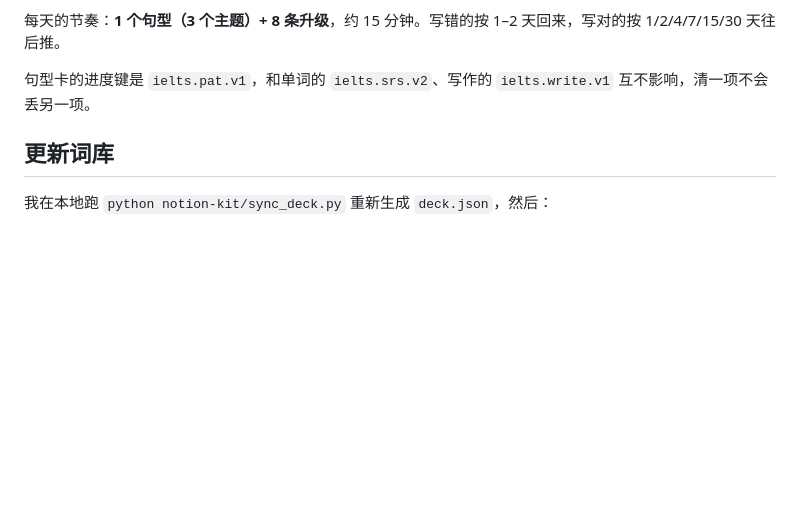
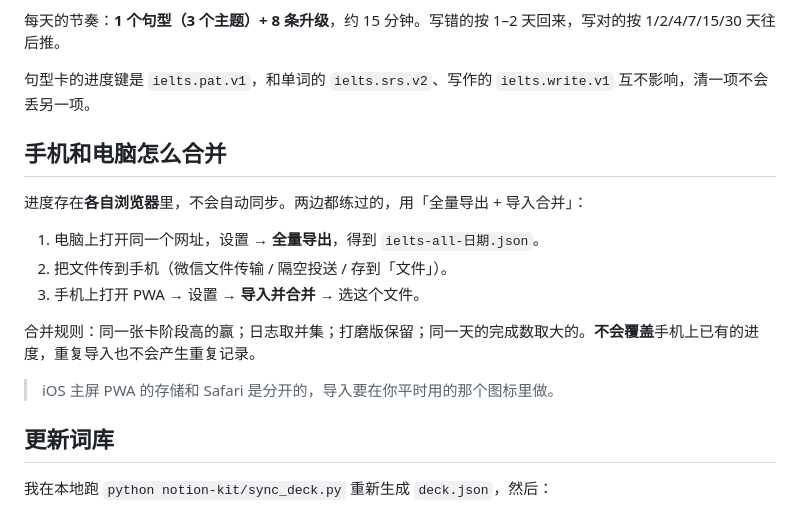
Before and after one commit to Anoukkli/ielts-card, a Markdown page: README.md, the part around the change. Rendered like a GitHub page; blank space fills up the shorter version.

```diff
--- a/README.md
+++ b/README.md
@@ -80,6 +80,18 @@
 
 句型卡的进度键是 `ielts.pat.v1`，和单词的 `ielts.srs.v2`、写作的 `ielts.write.v1` 互不影响，清一项不会丢另一项。
 
+## 手机和电脑怎么合并
+
+进度存在**各自浏览器**里，不会自动同步。两边都练过的，用「全量导出 + 导入合并」：
+
+1. 电脑上打开同一个网址，设置 → **全量导出**，得到 `ielts-all-日期.json`。
+2. 把文件传到手机（微信文件传输 / 隔空投送 / 存到「文件」）。
+3. 手机上打开 PWA → 设置 → **导入并合并** → 选这个文件。
+
+合并规则：同一张卡阶段高的赢；日志取并集；打磨版保留；同一天的完成数取大的。**不会覆盖**手机上已有的进度，重复导入也不会产生重复记录。
+
+> iOS 主屏 PWA 的存储和 Safari 是分开的，导入要在你平时用的那个图标里做。
+
 ## 更新词库
 
 我在本地跑 `python notion-kit/sync_deck.py` 重新生成 `deck.json`，然后：
```
